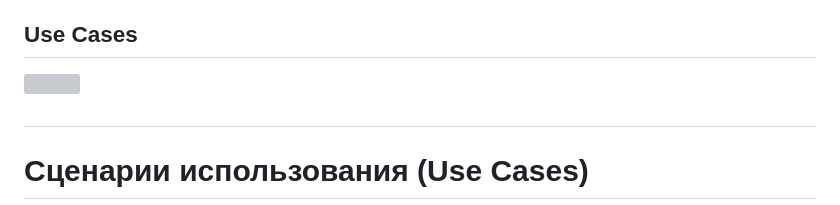
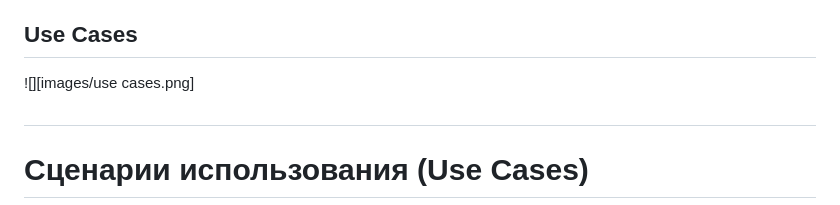
Before and after one commit to Sofya-Khabibulina/DiveVision, a Markdown page: User Stories and Use Cases.md, the part around the change. GitHub-like rendering; grey boxes are pictures that could not be loaded.

```diff
--- a/User Stories and Use Cases.md
+++ b/User Stories and Use Cases.md
@@ -13,7 +13,7 @@
 
 ## **Use Cases**
 
-![][image1]
+![][images/use cases.png]
 
 #
 
```
